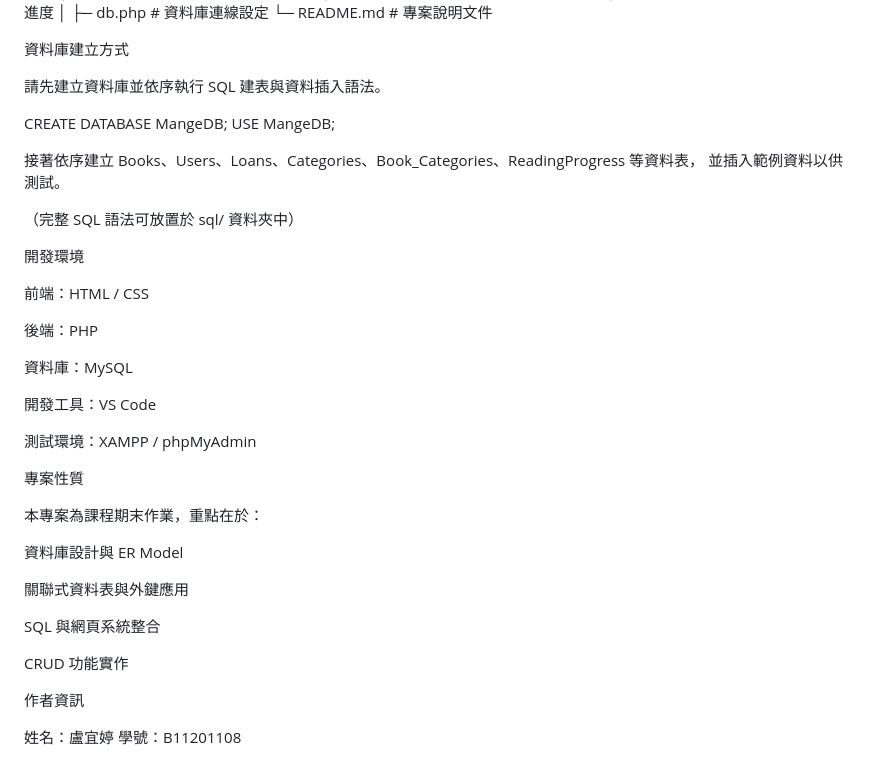
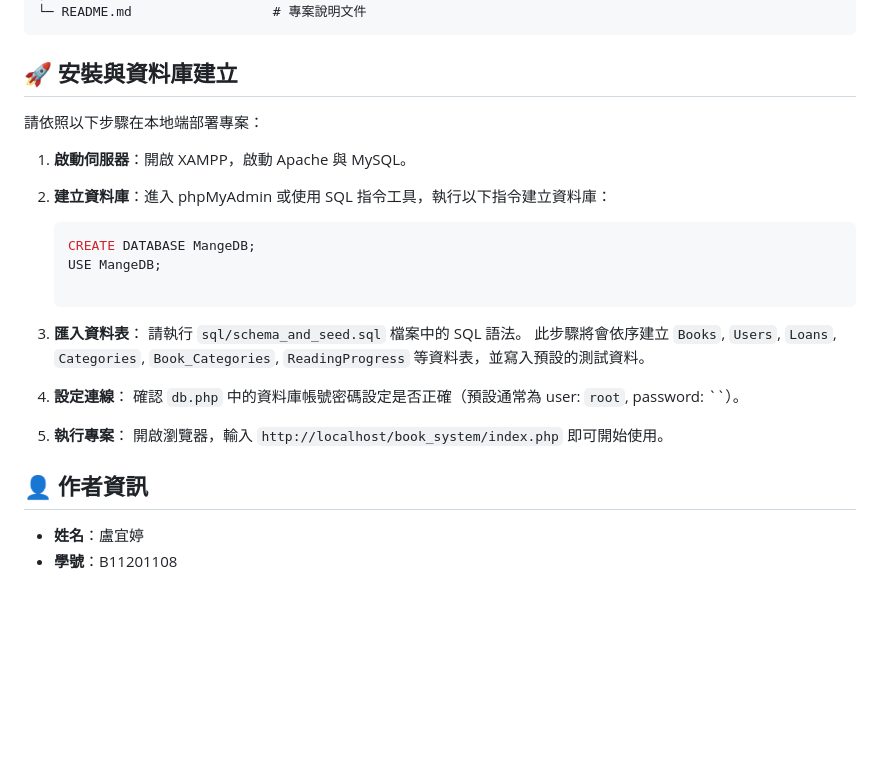
Before and after one commit to ytlu0930/book-management-system, a Markdown page: README.md, the part around one of its changes. Rendered like a GitHub page; blank space fills up the shorter version.

````diff
--- a/README.md
+++ b/README.md
@@ -85,46 +88,30 @@ book_system/
 │
 ├─ db.php                     # 資料庫連線設定
 └─ README.md                  # 專案說明文件
+```
 
+## 🚀 安裝與資料庫建立
 
-資料庫建立方式
+請依照以下步驟在本地端部署專案：
 
-請先建立資料庫並依序執行 SQL 建表與資料插入語法。
+1. **啟動伺服器**：開啟 XAMPP，啟動 Apache 與 MySQL。
+2. **建立資料庫**：進入 phpMyAdmin 或使用 SQL 指令工具，執行以下指令建立資料庫：
 
-CREATE DATABASE MangeDB;
-USE MangeDB;
+   ```sql
+   CREATE DATABASE MangeDB;
+   USE MangeDB;
 
+3. **匯入資料表**：
+   請執行 `sql/schema_and_seed.sql` 檔案中的 SQL 語法。
+   此步驟將會依序建立 `Books`, `Users`, `Loans`, `Categories`, `Book_Categories`, `ReadingProgress` 等資料表，並寫入預設的測試資料。
 
-接著依序建立 Books、Users、Loans、Categories、Book_Categories、ReadingProgress 等資料表，
-並插入範例資料以供測試。
+4. **設定連線**：
+   確認 `db.php` 中的資料庫帳號密碼設定是否正確（預設通常為 user: `root`, password: ``）。
 
-（完整 SQL 語法可放置於 sql/ 資料夾中）
+5. **執行專案**：
+   開啟瀏覽器，輸入 `http://localhost/book_system/index.php` 即可開始使用。
 
-開發環境
+## 👤 作者資訊
 
-前端：HTML / CSS
-
-後端：PHP
-
-資料庫：MySQL
-
-開發工具：VS Code
-
-測試環境：XAMPP / phpMyAdmin
-
-專案性質
-
-本專案為課程期末作業，重點在於：
-
-資料庫設計與 ER Model
-
-關聯式資料表與外鍵應用
-
-SQL 與網頁系統整合
-
-CRUD 功能實作
-
-作者資訊
-
-姓名：盧宜婷
-學號：B11201108
+* **姓名**：盧宜婷
+* **學號**：B11201108
````
Also changed, not shown: other parts of README.md (+47 -44 lines).
